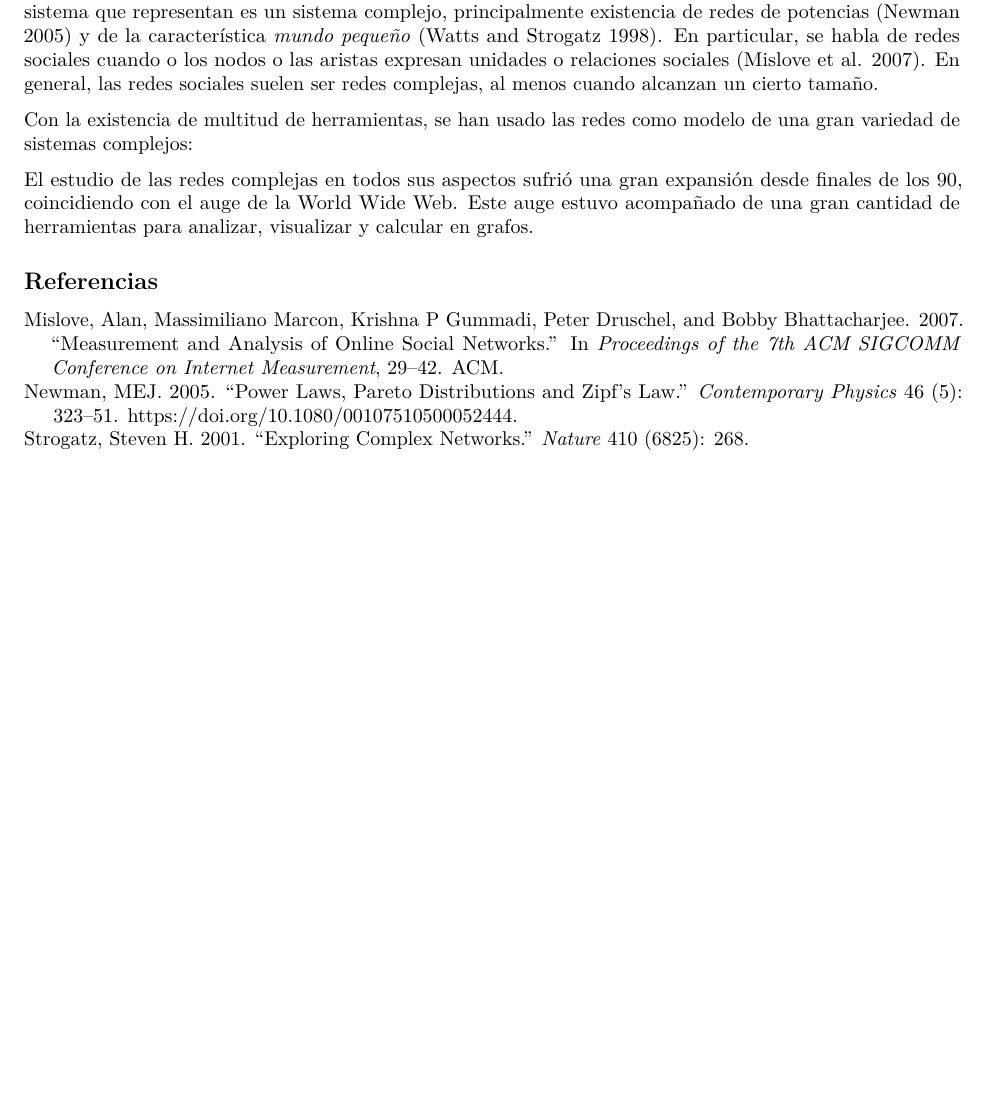
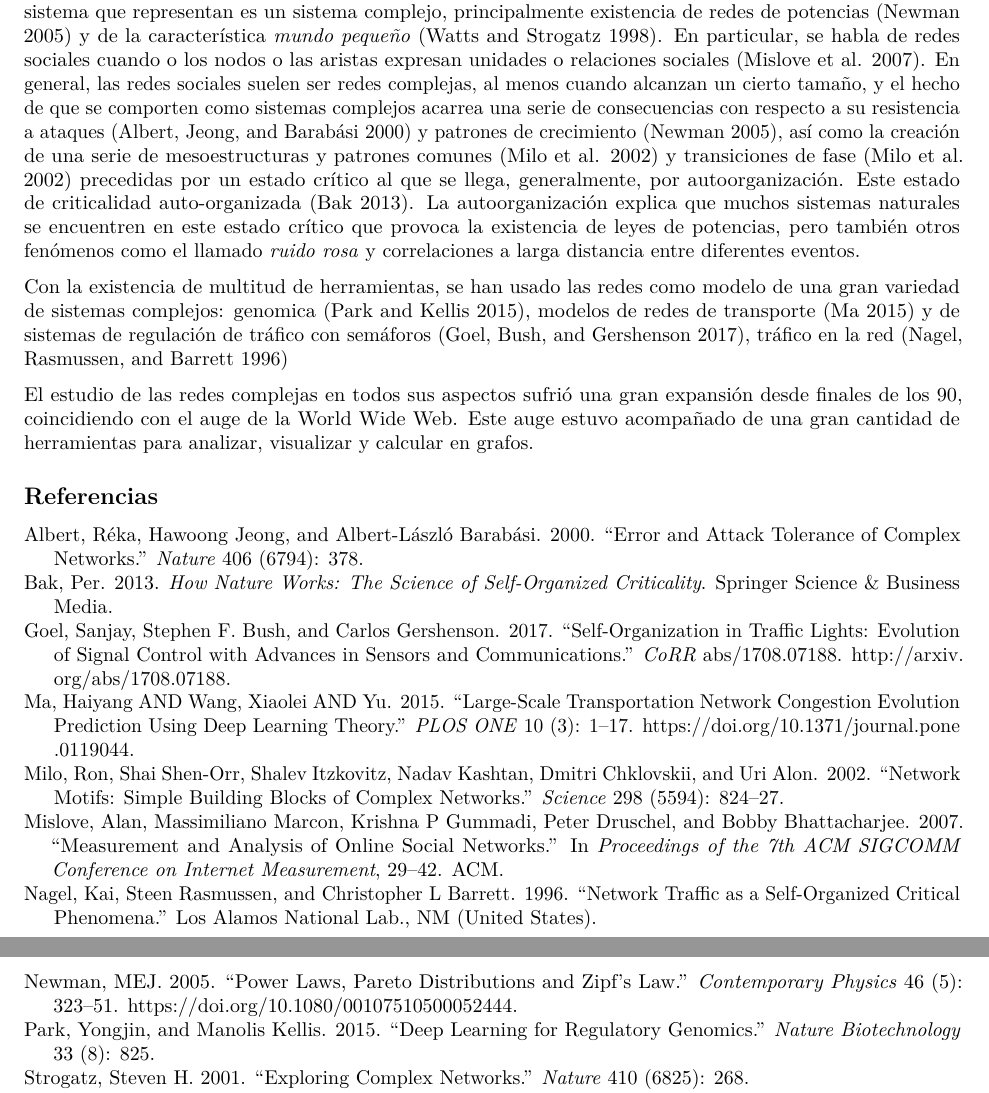
Before and after one commit to JJ/deep-graph-soa, an R Markdown document (introducción a DeepGraph.Rmd): part of the page before the commit and two parts of pages 1 and 2 of 2 after it, the two joined at a grey line, cut so that both start at the same text, the shorter picture padded with empty space. Rendered offline with R 4.5, knitr and Pandoc, then LaTeX, with nearby package versions.

Commit message:
Actualiza intro

```diff
--- a/introducción a DeepGraph.Rmd
+++ b/introducción a DeepGraph.Rmd
@@ -3,15 +3,16 @@ title: "Introducción a las Deep Complex Networks"
 author: "JJ Merelo"
 date: "9 de mayo de 2018"
 output:
+  word_document: default
   pdf_document: default
   html_document:
     df_print: paged
 bibliography: deepgraph.bib
 ---
 
-Un grafo es un conjunto de nodos y aristas que expresan algún tipo de relación entre esos nodos. Se habla de redes complejas  [@strogatz2001exploring] cuando estos grafos tienen una serie de características que implican que el sistema que representan es un sistema complejo, principalmente existencia de redes de potencias [@newman2005power] y de la característica *mundo pequeño* [@watts1998collective]. En particular, se habla de redes sociales cuando o los nodos o las aristas expresan unidades o relaciones sociales [@mislove2007measurement]. En general, las redes sociales suelen ser redes complejas, al menos cuando alcanzan un cierto tamaño.
+Un grafo es un conjunto de nodos y aristas que expresan algún tipo de relación entre esos nodos. Se habla de redes complejas  [@strogatz2001exploring] cuando estos grafos tienen una serie de características que implican que el sistema que representan es un sistema complejo, principalmente existencia de redes de potencias [@newman2005power] y de la característica *mundo pequeño* [@watts1998collective]. En particular, se habla de redes sociales cuando o los nodos o las aristas expresan unidades o relaciones sociales [@mislove2007measurement]. En general, las redes sociales suelen ser redes complejas, al menos cuando alcanzan un cierto tamaño, y el hecho de que se comporten como sistemas complejos acarrea una serie de consecuencias con respecto a su resistencia a ataques [@albert2000error] y patrones de crecimiento [@newman2005power], así como la creación de una serie de mesoestructuras y patrones comunes [@milo2002network] y transiciones de fase [@milo2002network] precedidas por un estado crítico al que se llega, generalmente, por autoorganización. Este estado de criticalidad auto-organizada [@bak2013nature]. La autoorganización explica que muchos sistemas naturales se encuentren en este estado crítico que provoca la existencia de leyes de potencias, pero también otros fenómenos como el llamado *ruido rosa* y correlaciones a larga distancia entre diferentes eventos.
 
-Con la existencia de multitud de herramientas, se han usado las redes como modelo de una gran variedad de sistemas complejos:
+Con la existencia de multitud de herramientas, se han usado las redes como modelo de una gran variedad de sistemas complejos: genomica [@park2015deep], modelos de redes de transporte [@ma2015] y de sistemas de regulación de tráfico con semáforos [@goel2017], tráfico en la red [@nagel1996network]
 
 El estudio de las redes complejas en todos sus aspectos sufrió una gran expansión desde finales de los 90, coincidiendo con el auge de la World Wide Web. Este auge estuvo acompañado de una gran cantidad de herramientas para analizar, visualizar y calcular en grafos.
 
```
